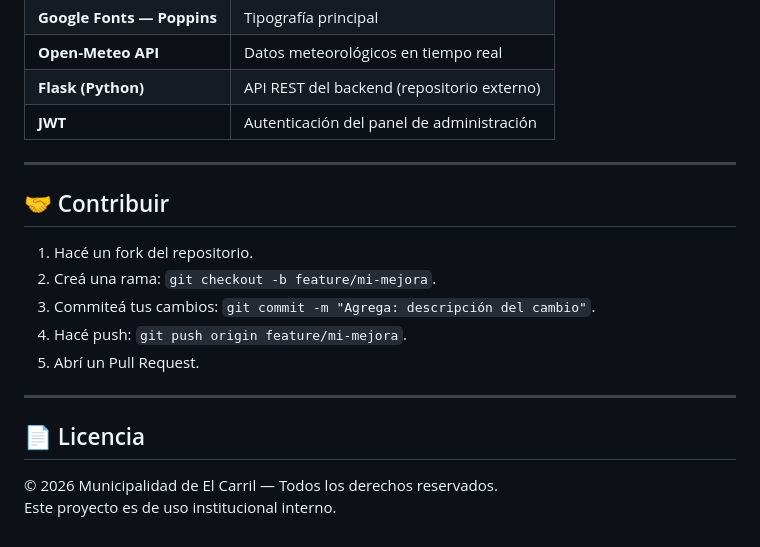
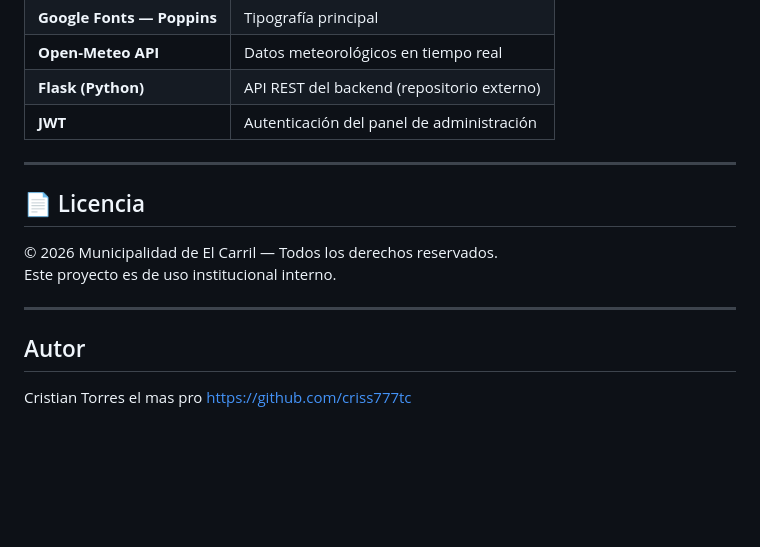
Before and after one commit to criss777tc/muni, a Markdown page: README.md, the part around the change. GitHub-like rendering; blank space fills up the shorter version.

```diff
--- a/README.md
+++ b/README.md
@@ -297,17 +297,12 @@ Si el backend corre en otro host o puerto (por ejemplo en producción), actualiz
 
 ---
 
-## 🤝 Contribuir
-
-1. Hacé un fork del repositorio.
-2. Creá una rama: `git checkout -b feature/mi-mejora`.
-3. Commiteá tus cambios: `git commit -m "Agrega: descripción del cambio"`.
-4. Hacé push: `git push origin feature/mi-mejora`.
-5. Abrí un Pull Request.
-
----
-
 ## 📄 Licencia
 
 © 2026 Municipalidad de El Carril — Todos los derechos reservados.
 Este proyecto es de uso institucional interno.
+
+---
+## Autor
+Cristian Torres el mas pro
+https://github.com/criss777tc
```
